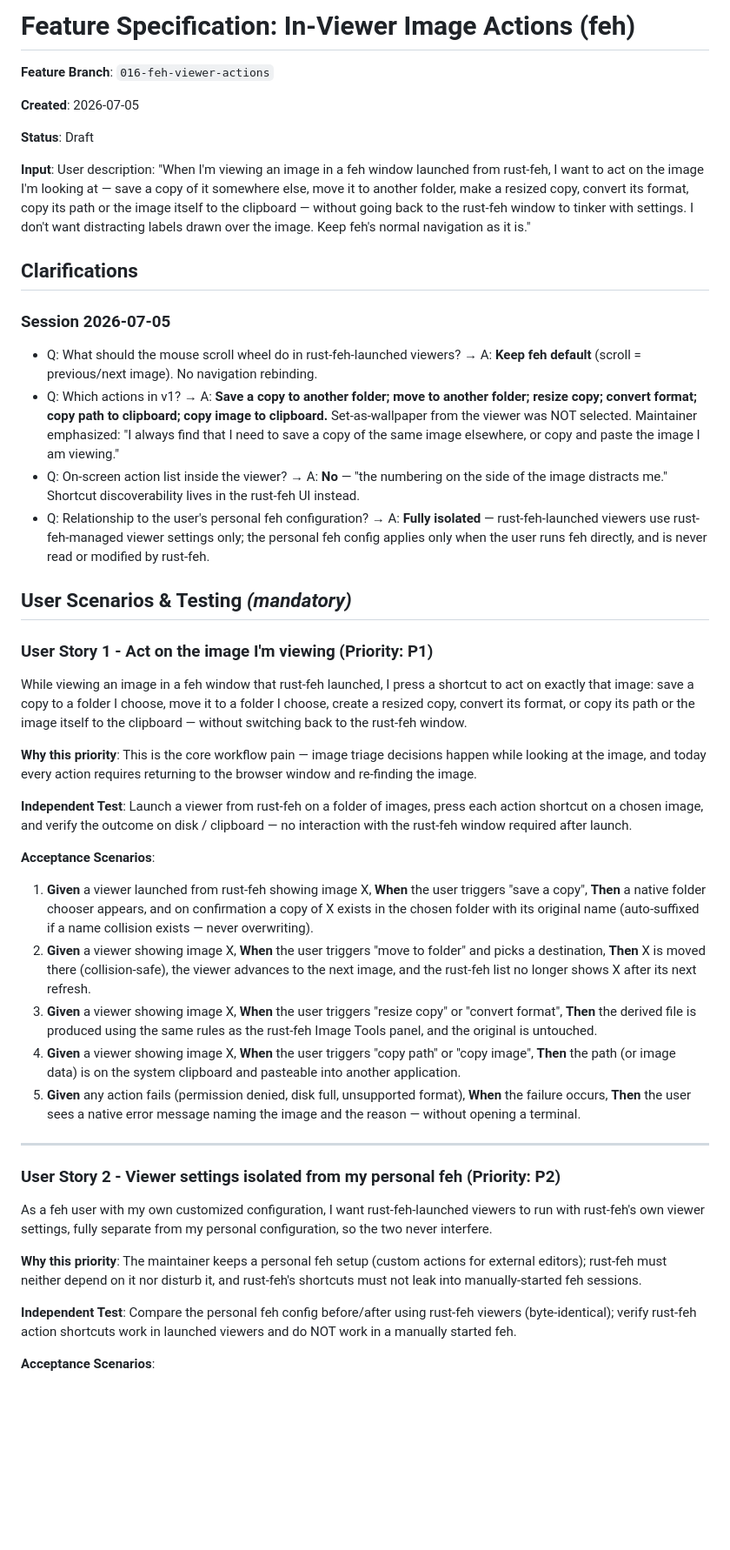
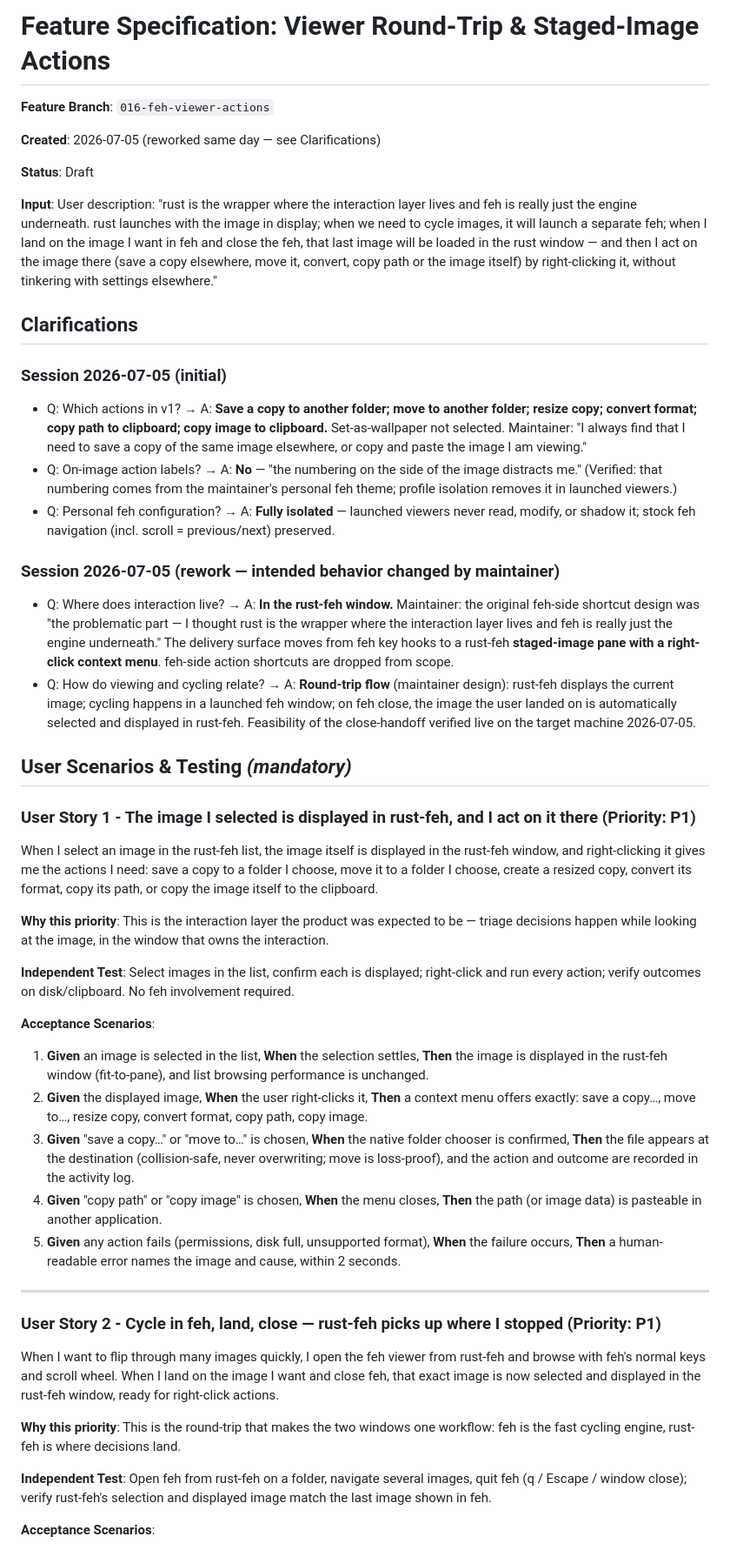
Before and after one commit to kairin/rust-feh, a Markdown page: specs/016-feh-viewer-actions/spec.md, the part around one of its changes. Shown at 87% size. Rendered like a GitHub page; blank space fills up the shorter version.

```diff
--- a/specs/016-feh-viewer-actions/spec.md
+++ b/specs/016-feh-viewer-actions/spec.md
@@ -1,75 +1,77 @@
-# Feature Specification: In-Viewer Image Actions (feh)
+# Feature Specification: Viewer Round-Trip & Staged-Image Actions
 
 **Feature Branch**: `016-feh-viewer-actions`
 
-**Created**: 2026-07-05
+**Created**: 2026-07-05 (reworked same day — see Clarifications)
 
 **Status**: Draft
 
-**Input**: User description: "When I'm viewing an image in a feh window launched from rust-feh, I want to act on the image I'm looking at — save a copy of it somewhere else, move it to another folder, make a resized copy, convert its format, copy its path or the image itself to the clipboard — without going back to the rust-feh window to tinker with settings. I don't want distracting labels drawn over the image. Keep feh's normal navigation as it is."
+**Input**: User description: "rust is the wrapper where the interaction layer lives and feh is really just the engine underneath. rust launches with the image in display; when we need to cycle images, it will launch a separate feh; when I land on the image I want in feh and close the feh, that last image will be loaded in the rust window — and then I act on the image there (save a copy elsewhere, move it, convert, copy path or the image itself) by right-clicking it, without tinkering with settings elsewhere."
 
 ## Clarifications
 
-### Session 2026-07-05
+### Session 2026-07-05 (initial)
 
-- Q: What should the mouse scroll wheel do in rust-feh-launched viewers? → A: **Keep feh default** (scroll = previous/next image). No navigation rebinding.
-- Q: Which actions in v1? → A: **Save a copy to another folder; move to another folder; resize copy; convert format; copy path to clipboard; copy image to clipboard.** Set-as-wallpaper from the viewer was NOT selected. Maintainer emphasized: "I always find that I need to save a copy of the same image elsewhere, or copy and paste the image I am viewing."
-- Q: On-screen action list inside the viewer? → A: **No** — "the numbering on the side of the image distracts me." Shortcut discoverability lives in the rust-feh UI instead.
-- Q: Relationship to the user's personal feh configuration? → A: **Fully isolated** — rust-feh-launched viewers use rust-feh-managed viewer settings only; the personal feh config applies only when the user runs feh directly, and is never read or modified by rust-feh.
+- Q: Which actions in v1? → A: **Save a copy to another folder; move to another folder; resize copy; convert format; copy path to clipboard; copy image to clipboard.** Set-as-wallpaper not selected. Maintainer: "I always find that I need to save a copy of the same image elsewhere, or copy and paste the image I am viewing."
+- Q: On-image action labels? → A: **No** — "the numbering on the side of the image distracts me." (Verified: that numbering comes from the maintainer's personal feh theme; profile isolation removes it in launched viewers.)
+- Q: Personal feh configuration? → A: **Fully isolated** — launched viewers never read, modify, or shadow it; stock feh navigation (incl. scroll = previous/next) preserved.
+
+### Session 2026-07-05 (rework — intended behavior changed by maintainer)
+
+- Q: Where does interaction live? → A: **In the rust-feh window.** Maintainer: the original feh-side shortcut design was "the problematic part — I thought rust is the wrapper where the interaction layer lives and feh is really just the engine underneath." The delivery surface moves from feh key hooks to a rust-feh **staged-image pane with a right-click context menu**. feh-side action shortcuts are dropped from scope.
+- Q: How do viewing and cycling relate? → A: **Round-trip flow** (maintainer design): rust-feh displays the current image; cycling happens in a launched feh window; on feh close, the image the user landed on is automatically selected and displayed in rust-feh. Feasibility of the close-handoff verified live on the target machine 2026-07-05.
 
 ## User Scenarios & Testing *(mandatory)*
 
-### User Story 1 - Act on the image I'm viewing (Priority: P1)
+### User Story 1 - The image I selected is displayed in rust-feh, and I act on it there (Priority: P1)
 
-While viewing an image in a feh window that rust-feh launched, I press a
-shortcut to act on exactly that image: save a copy to a folder I choose, move
-it to a folder I choose, create a resized copy, convert its format, or copy
-its path or the image itself to the clipboard — without switching back to the
-rust-feh window.
+When I select an image in the rust-feh list, the image itself is displayed in
+the rust-feh window, and right-clicking it gives me the actions I need: save a
+copy to a folder I choose, move it to a folder I choose, create a resized
+copy, convert its format, copy its path, or copy the image itself to the
+clipboard.
 
-**Why this priority**: This is the core workflow pain — image triage decisions
-happen while looking at the image, and today every action requires returning
-to the browser window and re-finding the image.
+**Why this priority**: This is the interaction layer the product was expected
+to be — triage decisions happen while looking at the image, in the window that
+owns the interaction.
 
-**Independent Test**: Launch a viewer from rust-feh on a folder of images,
-press each action shortcut on a chosen image, and verify the outcome on disk /
-clipboard — no interaction with the rust-feh window required after launch.
+**Independent Test**: Select images in the list, confirm each is displayed;
+right-click and run every action; verify outcomes on disk/clipboard. No feh
+involvement required.
 
 **Acceptance Scenarios**:
 
-1. **Given** a viewer launched from rust-feh showing image X, **When** the user
-   triggers "save a copy", **Then** a native folder chooser appears, and on
-   confirmation a copy of X exists in the chosen folder with its original name
-   (auto-suffixed if a name collision exists — never overwriting).
-2. **Given** a viewer showing image X, **When** the user triggers "move to
-   folder" and picks a destination, **Then** X is moved there (collision-safe),
-   the viewer advances to the next image, and the rust-feh list no longer shows
-   X after its next refresh.
-3. **Given** a viewer showing image X, **When** the user triggers "resize copy"
-   or "convert format", **Then** the derived file is produced using the same
-   rules as the rust-feh Image Tools panel, and the original is untouched.
-4. **Given** a viewer showing image X, **When** the user triggers "copy path"
-   or "copy image", **Then** the path (or image data) is on the system
-   clipboard and pasteable into another application.
-5. **Given** any action fails (permission denied, disk full, unsupported
-   format), **When** the failure occurs, **Then** the user sees a native error
-   message naming the image and the reason — without opening a terminal.
+1. **Given** an image is selected in the list, **When** the selection settles,
+   **Then** the image is displayed in the rust-feh window (fit-to-pane), and
+   list browsing performance is unchanged.
+2. **Given** the displayed image, **When** the user right-clicks it, **Then** a
+   context menu offers exactly: save a copy…, move to…, resize copy, convert
+   format, copy path, copy image.
+3. **Given** "save a copy…" or "move to…" is chosen, **When** the native
+   folder chooser is confirmed, **Then** the file appears at the destination
+   (collision-safe, never overwriting; move is loss-proof), and the action and
+   outcome are recorded in the activity log.
+4. **Given** "copy path" or "copy image" is chosen, **When** the menu closes,
+   **Then** the path (or image data) is pasteable in another application.
+5. **Given** any action fails (permissions, disk full, unsupported format),
+   **When** the failure occurs, **Then** a human-readable error names the
+   image and cause, within 2 seconds.
 
 ---
 
-### User Story 2 - Viewer settings isolated from my personal feh (Priority: P2)
+### User Story 2 - Cycle in feh, land, close — rust-feh picks up where I stopped (Priority: P1)
 
-As a feh user with my own customized configuration, I want rust-feh-launched
-viewers to run with rust-feh's own viewer settings, fully separate from my
-personal configuration, so the two never interfere.
+When I want to flip through many images quickly, I open the feh viewer from
+rust-feh and browse with feh's normal keys and scroll wheel. When I land on
+the image I want and close feh, that exact image is now selected and displayed
+in the rust-feh window, ready for right-click actions.
 
-**Why this priority**: The maintainer keeps a personal feh setup (custom
-actions for external editors); rust-feh must neither depend on it nor disturb
-it, and rust-feh's shortcuts must not leak into manually-started feh sessions.
+**Why this priority**: This is the round-trip that makes the two windows one
+workflow: feh is the fast cycling engine, rust-feh is where decisions land.
 
-**Independent Test**: Compare the personal feh config before/after using
-rust-feh viewers (byte-identical); verify rust-feh action shortcuts work in
-launched viewers and do NOT work in a manually started feh.
+**Independent Test**: Open feh from rust-feh on a folder, navigate several
+images, quit feh (q / Escape / window close); verify rust-feh's selection and
+displayed image match the last image shown in feh.
 
 **Acceptance Scenarios**:
 
```
Also changed, not shown: other parts of specs/016-feh-viewer-actions/spec.md (+123 -107 lines), 1 other file.
